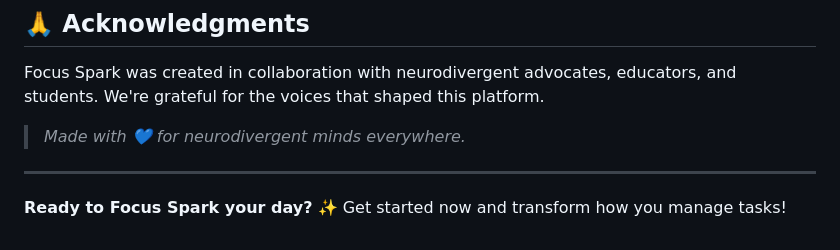
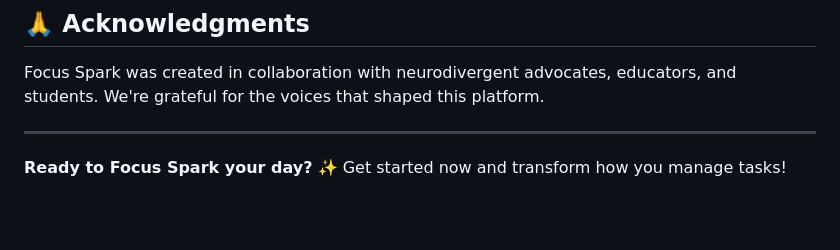
Before and after one commit to Homelesslander/FocusSpark, a Markdown page: README.md, the part around one of its changes. Rendered like a GitHub page; blank space fills up the shorter version.

Commit message:
Revise README.md for branding and clarity improvements
Updated README.md to enhance branding and clarity.

```diff
--- a/README.md
+++ b/README.md
@@ -185,7 +185,7 @@ This project is licensed under the MIT License - see the [LICENSE](LICENSE) file
 
 Focus Spark was created in collaboration with neurodivergent advocates, educators, and students. We're grateful for the voices that shaped this platform.
 
-> *Made with 💙 for neurodivergent minds everywhere.*
+
 
 ---
 
```
Also changed, not shown: other parts of README.md (+2 -2 lines).
